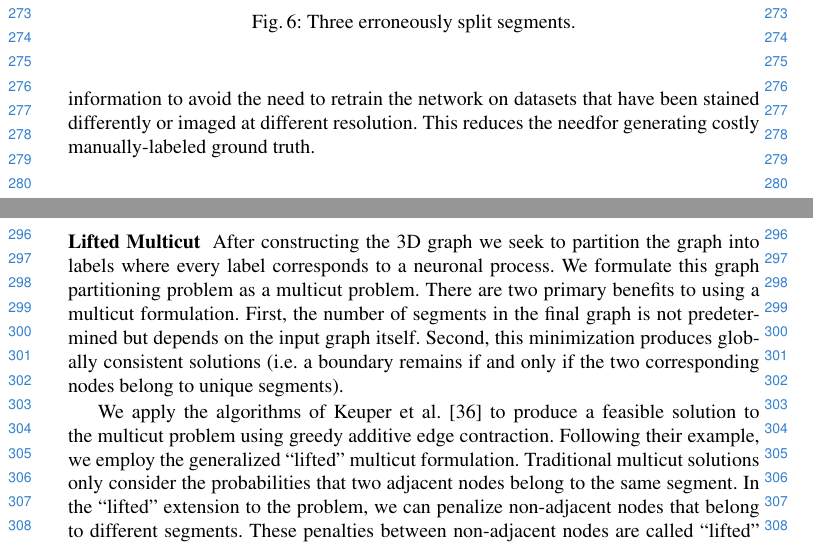
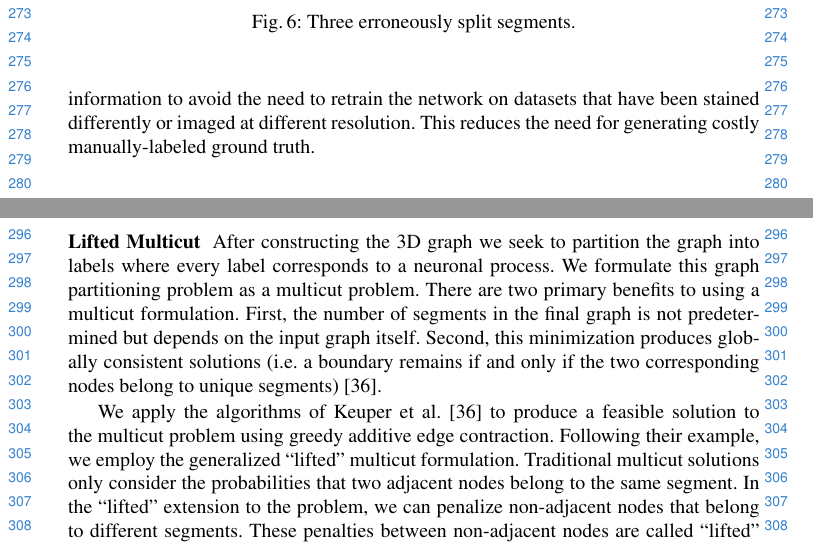
Before and after one commit to bmatejek/ibex, a LaTeX thesis (papers/eccv2018/paper.tex, which reads papers/eccv2018/2_method.tex): two parts of page 7 of 16, joined at a grey line, cut so that both start at the same text. Compiled offline with pdfLaTeX.

Commit message:
paper: added more biological constraint information

```diff
--- a/papers/eccv2018/2_method.tex
+++ b/papers/eccv2018/2_method.tex
@@ -117,7 +117,7 @@ The first channel is $0.5$ only if the corresponding voxel has label $l_1$.
 The second channel is $0.5$ only if the corresponding voxel has label $l_2$.
 The third channel is $0.5$ if the corresponding voxel is either $l_1$ or $l_2$.
 We do not use the raw EM image information to avoid the need to retrain the network on datasets that have been stained differently or imaged at different resolution.
-This reduces the needfor generating costly manually-labeled ground truth.
+This reduces the need for generating costly manually-labeled ground truth.
 
 \begin{figure}[t]
 	\centering
```
Also changed, not shown: papers/eccv2018/2_method.tex (2 more changed lines).
